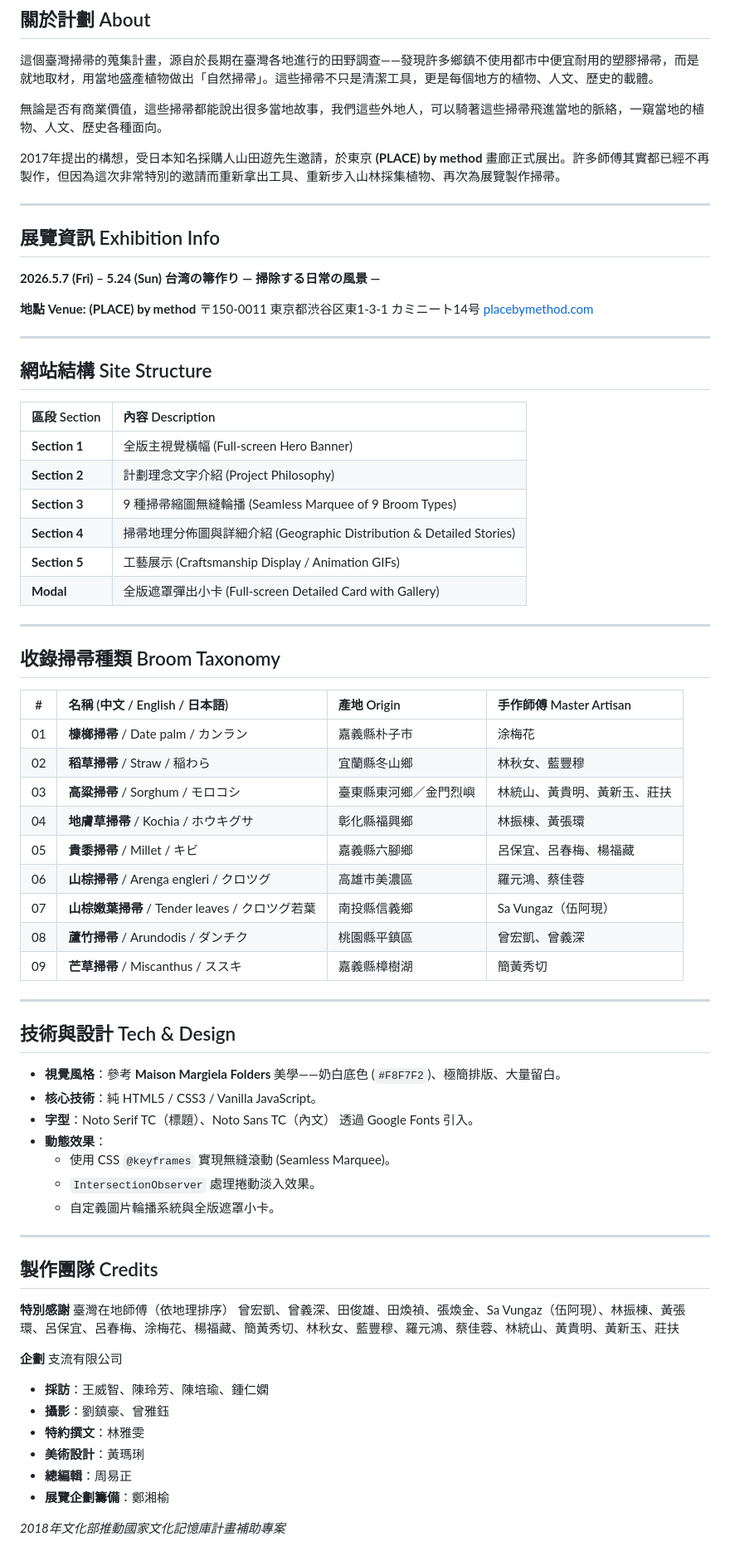
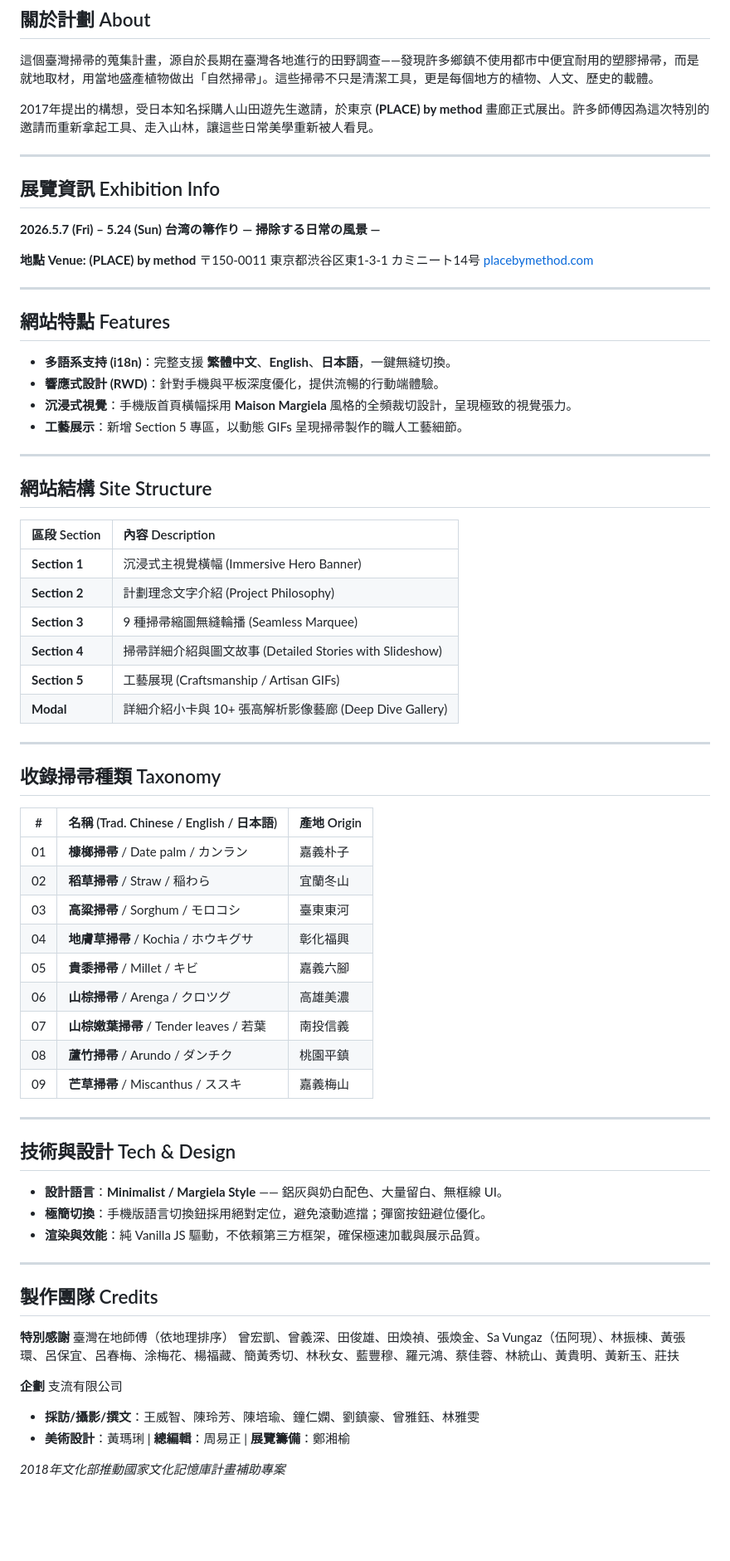
Before and after one commit to emily9990/taiwan-broom, a Markdown page: README.md, the part around the change. Shown at 83% size. Drawn GitHub-style; blank space fills up the shorter version.

Commit message:
Update README with latest RWD, i18n, and Section 5 craftsmanship details

```diff
--- a/README.md
+++ b/README.md
@@ -9,9 +9,7 @@
 
 這個臺灣掃帚的蒐集計畫，源自於長期在臺灣各地進行的田野調查——發現許多鄉鎮不使用都市中便宜耐用的塑膠掃帚，而是就地取材，用當地盛產植物做出「自然掃帚」。這些掃帚不只是清潔工具，更是每個地方的植物、人文、歷史的載體。
 
-無論是否有商業價值，這些掃帚都能說出很多當地故事，我們這些外地人，可以騎著這些掃帚飛進當地的脈絡，一窺當地的植物、人文、歷史各種面向。
-
-2017年提出的構想，受日本知名採購人山田遊先生邀請，於東京 **(PLACE) by method** 畫廊正式展出。許多師傅其實都已經不再製作，但因為這次非常特別的邀請而重新拿出工具、重新步入山林採集植物、再次為展覽製作掃帚。
+2017年提出的構想，受日本知名採購人山田遊先生邀請，於東京 **(PLACE) by method** 畫廊正式展出。許多師傅因為這次特別的邀請而重新拿起工具、走入山林，讓這些日常美學重新被人看見。
 
 ---
 
@@ -27,44 +25,49 @@
 
 ---
 
+## 網站特點 Features
+
+- **多語系支持 (i18n)**：完整支援 **繁體中文**、**English**、**日本語**，一鍵無縫切換。
+- **響應式設計 (RWD)**：針對手機與平板深度優化，提供流暢的行動端體驗。
+- **沉浸式視覺**：手機版首頁橫幅採用 **Maison Margiela** 風格的全頻裁切設計，呈現極致的視覺張力。
+- **工藝展示**：新增 Section 5 專區，以動態 GIFs 呈現掃帚製作的職人工藝細節。
+
+---
+
 ## 網站結構 Site Structure
 
 | 區段 Section | 內容 Description |
 | :--- | :--- |
-| **Section 1** | 全版主視覺橫幅 (Full-screen Hero Banner) |
+| **Section 1** | 沉浸式主視覺橫幅 (Immersive Hero Banner) |
 | **Section 2** | 計劃理念文字介紹 (Project Philosophy) |
-| **Section 3** | 9 種掃帚縮圖無縫輪播 (Seamless Marquee of 9 Broom Types) |
-| **Section 4** | 掃帚地理分佈圖與詳細介紹 (Geographic Distribution & Detailed Stories) |
-| **Section 5** | 工藝展示 (Craftsmanship Display / Animation GIFs) |
-| **Modal** | 全版遮罩彈出小卡 (Full-screen Detailed Card with Gallery) |
+| **Section 3** | 9 種掃帚縮圖無縫輪播 (Seamless Marquee) |
+| **Section 4** | 掃帚詳細介紹與圖文故事 (Detailed Stories with Slideshow) |
+| **Section 5** | 工藝展現 (Craftsmanship / Artisan GIFs) |
+| **Modal** | 詳細介紹小卡與 10+ 張高解析影像藝廊 (Deep Dive Gallery) |
 
 ---
 
-## 收錄掃帚種類 Broom Taxonomy
+## 收錄掃帚種類 Taxonomy
 
-| # | 名稱 (中文 / English / 日本語) | 產地 Origin | 手作師傅 Master Artisan |
-|:---:|:--- |:--- |:--- |
-| 01 | **槺榔掃帚** / Date palm / カンラン | 嘉義縣朴子市 | 涂梅花 |
-| 02 | **稻草掃帚** / Straw / 稲わら | 宜蘭縣冬山鄉 | 林秋女、藍豐穆 |
-| 03 | **高粱掃帚** / Sorghum / モロコシ | 臺東縣東河鄉／金門烈嶼 | 林統山、黃貴明、黃新玉、莊扶 |
-| 04 | **地膚草掃帚** / Kochia / ホウキグサ | 彰化縣福興鄉 | 林振棟、黃張環 |
-| 05 | **貴黍掃帚** / Millet / キビ | 嘉義縣六腳鄉 | 呂保宜、呂春梅、楊福藏 |
-| 06 | **山棕掃帚** / Arenga engleri / クロツグ | 高雄市美濃區 | 羅元鴻、蔡佳蓉 |
-| 07 | **山棕嫩葉掃帚** / Tender leaves / クロツグ若葉 | 南投縣信義鄉 | Sa Vungaz（伍阿現） |
-| 08 | **蘆竹掃帚** / Arundodis / ダンチク | 桃園縣平鎮區 | 曾宏凱、曾義深 |
-| 09 | **芒草掃帚** / Miscanthus / ススキ | 嘉義縣樟樹湖 | 簡黃秀切 |
+| # | 名稱 (Trad. Chinese / English / 日本語) | 產地 Origin |
+|:---:|:--- |:--- |
+| 01 | **槺榔掃帚** / Date palm / カンラン | 嘉義朴子 |
+| 02 | **稻草掃帚** / Straw / 稲わら | 宜蘭冬山 |
+| 03 | **高粱掃帚** / Sorghum / モロコシ | 臺東東河 |
+| 04 | **地膚草掃帚** / Kochia / ホウキグサ | 彰化福興 |
+| 05 | **貴黍掃帚** / Millet / キビ | 嘉義六腳 |
+| 06 | **山棕掃帚** / Arenga / クロツグ | 高雄美濃 |
+| 07 | **山棕嫩葉掃帚** / Tender leaves / 若葉 | 南投信義 |
+| 08 | **蘆竹掃帚** / Arundo / ダンチク | 桃園平鎮 |
+| 09 | **芒草掃帚** / Miscanthus / ススキ | 嘉義梅山 |
 
 ---
 
 ## 技術與設計 Tech & Design
 
-- **視覺風格**：參考 **Maison Margiela Folders** 美學——奶白底色 (`#F8F7F2`)、極簡排版、大量留白。
-- **核心技術**：純 HTML5 / CSS3 / Vanilla JavaScript。
-- **字型**：Noto Serif TC（標題）、Noto Sans TC（內文） 透過 Google Fonts 引入。
-- **動態效果**：
-    - 使用 CSS `@keyframes` 實現無縫滾動 (Seamless Marquee)。
-    - `IntersectionObserver` 處理捲動淡入效果。
-    - 自定義圖片輪播系統與全版遮罩小卡。
+- **設計語言**：**Minimalist / Margiela Style** —— 鋁灰與奶白配色、大量留白、無框線 UI。
+- **極簡切換**：手機版語言切換鈕採用絕對定位，避免滾動遮擋；彈窗按鈕避位優化。
+- **渲染與效能**：純 Vanilla JS 驅動，不依賴第三方框架，確保極速加載與展示品質。
 
 ---
 
@@ -74,11 +77,7 @@
 曾宏凱、曾義深、田俊雄、田煥禎、張煥金、Sa Vungaz（伍阿現）、林振棟、黃張環、呂保宜、呂春梅、涂梅花、楊福藏、簡黃秀切、林秋女、藍豐穆、羅元鴻、蔡佳蓉、林統山、黃貴明、黃新玉、莊扶
 
 **企劃** 支流有限公司
-- **採訪**：王威智、陳玲芳、陳培瑜、鍾仁嫻
-- **攝影**：劉鎮豪、曾雅鈺
-- **特約撰文**：林雅雯
-- **美術設計**：黃瑪琍
-- **總編輯**：周易正
-- **展覽企劃籌備**：鄭湘榆
+- **採訪/攝影/撰文**：王威智、陳玲芳、陳培瑜、鐘仁嫻、劉鎮豪、曾雅鈺、林雅雯
+- **美術設計**：黃瑪琍 | **總編輯**：周易正 | **展覽籌備**：鄭湘榆
 
 *2018年文化部推動國家文化記憶庫計畫補助專案*
```
